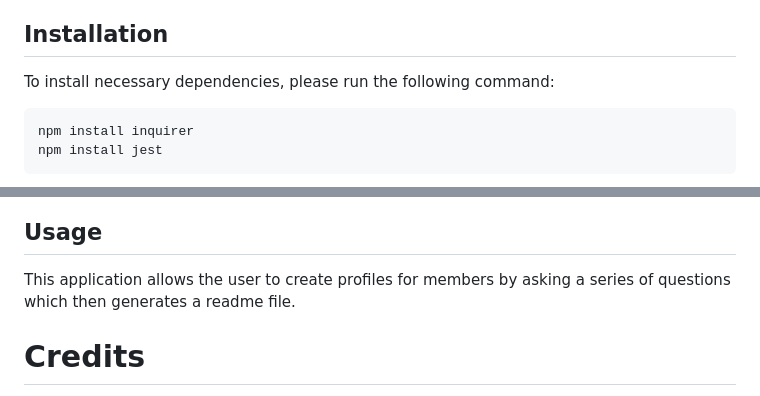
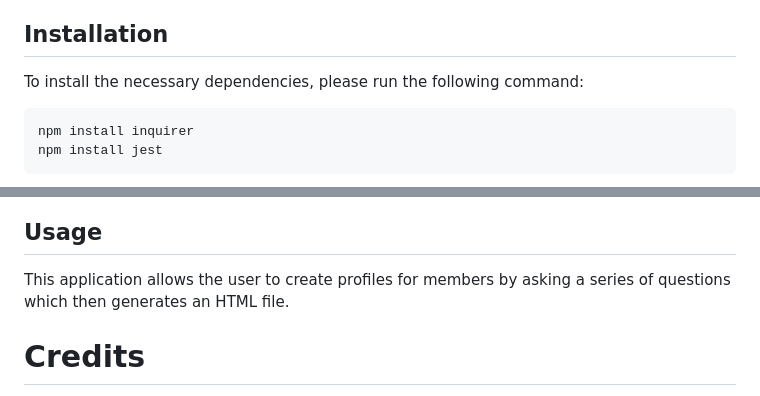
Before and after one commit to Sidiq96/Profile-Generator, a Markdown page: README.md, 2 parts joined by grey strips. Rendered like a GitHub page.

````diff
--- a/README.md
+++ b/README.md
@@ -70,7 +70,7 @@ SO THAT I have quick access to their emails and GitHub profiles
 
 ## Installation
 
-To install necessary dependencies, please run the following command:
+To install the necessary dependencies, please run the following command:
 
 ```bash
 npm install inquirer
@@ -80,7 +80,7 @@ npm install jest
 ![screenshot of website](./assets/Screenshot%20of%20the%20team%20generator.png)
 
 ## Usage
-This application allows the user to create profiles for members by asking a series of questions which then generates a readme file.
+This application allows the user to create profiles for members by asking a series of questions which then generates an HTML file.
 
 # Credits
 *[W3 School](https://www.w3schools.com/js/default.asp)
````
